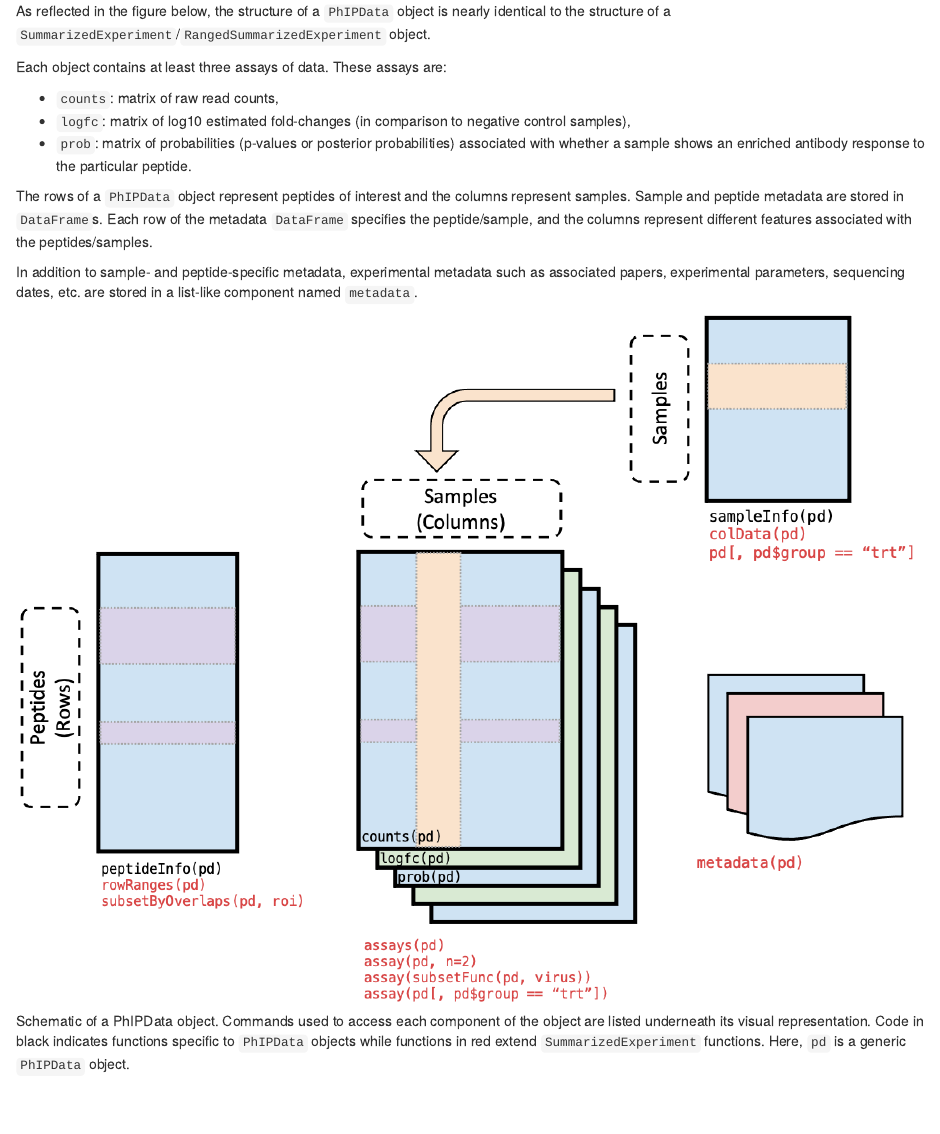
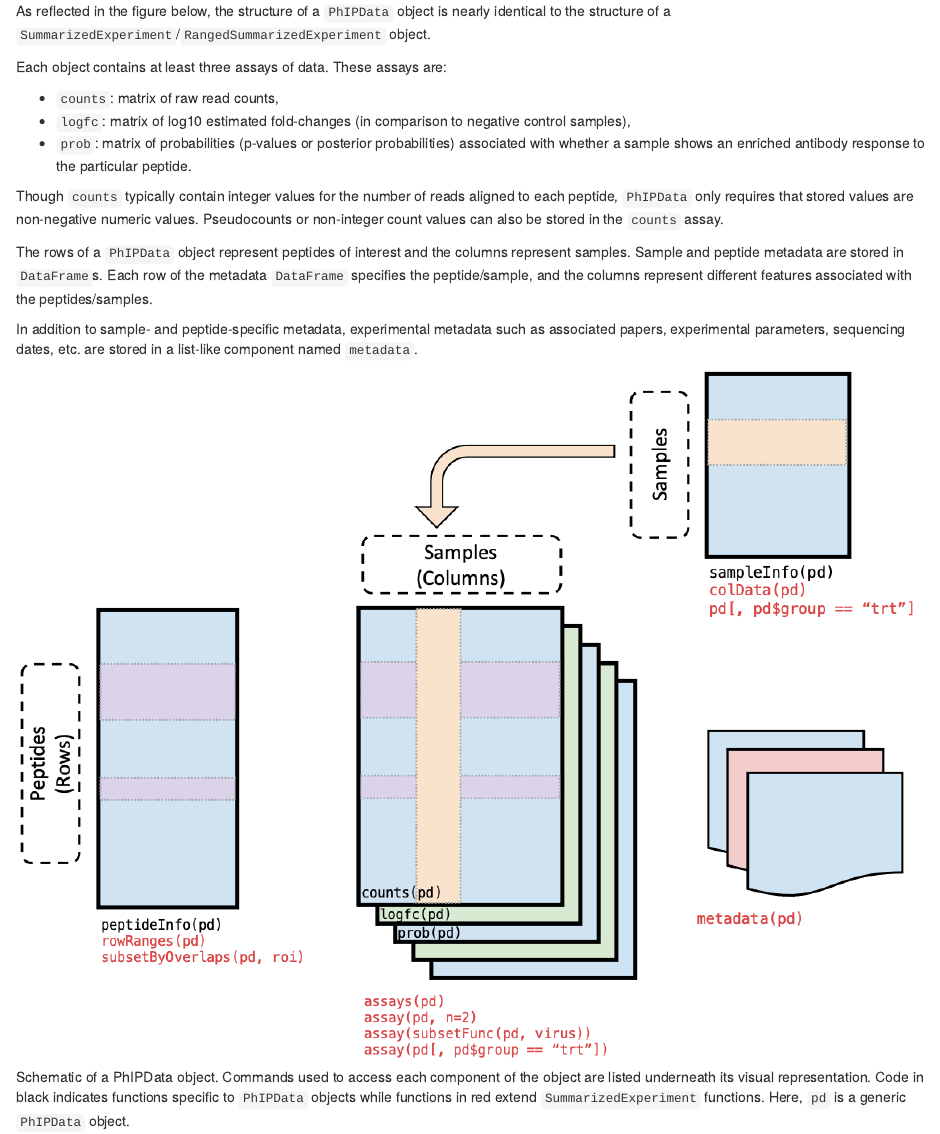
Before and after one commit to athchen/PhIPData, an R Markdown document (vignettes/PhIPData.Rmd): the page in a window 1100 px wide, from 700 px down. Rendered offline with R 4.5, knitr and Pandoc, with nearby package versions; drawn as R Markdown's standard HTML page in place of the format the file asks for; some code elsewhere in the file could not run offline.

Commit message:
Added message indicating that while counts are normally integers, non-integer values can be stored in counts.

```diff
--- a/vignettes/PhIPData.Rmd
+++ b/vignettes/PhIPData.Rmd
@@ -51,6 +51,8 @@ Each object contains at least three assays of data. These assays are:
 * `counts`: matrix of raw read counts,
 * `logfc`: matrix of log10 estimated fold-changes (in comparison to negative control samples),
 * `prob`: matrix of probabilities (p-values or posterior probabilities) associated with whether a sample shows an enriched antibody response to the particular peptide.
+
+Though `counts` typically contain integer values for the number of reads aligned to each peptide, `PhIPData` only requires that stored values are non-negative numeric values. Pseudocounts or non-integer count values can also be stored in the `counts` assay.
 
 The rows of a `PhIPData` object represent peptides of interest and the columns represent samples. Sample and peptide metadata are stored in `DataFrame`s. Each row of the metadata `DataFrame` specifies the peptide/sample, and the columns represent different features associated with the peptides/samples.
 
```
Also changed, not shown: R/PhIPData-class.R (+5 -0 lines), 1 other file.
